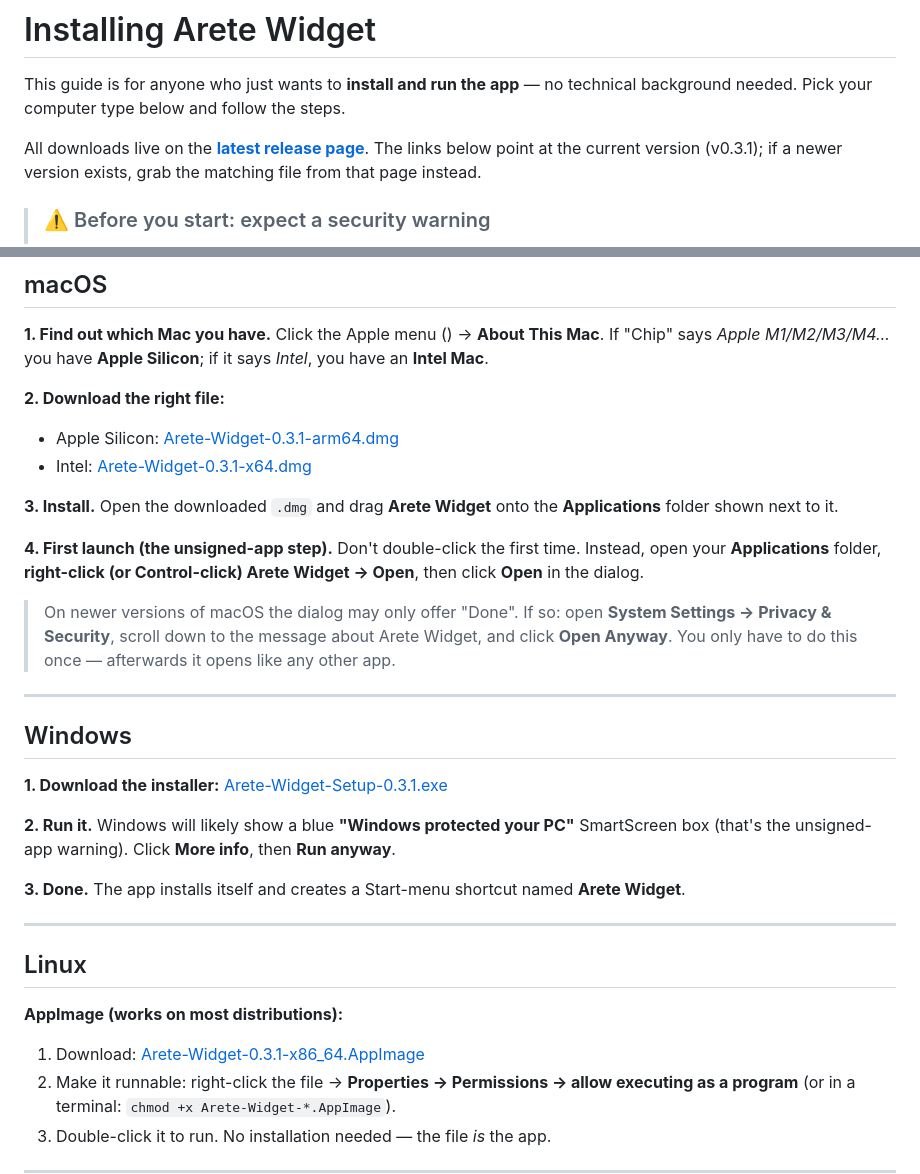
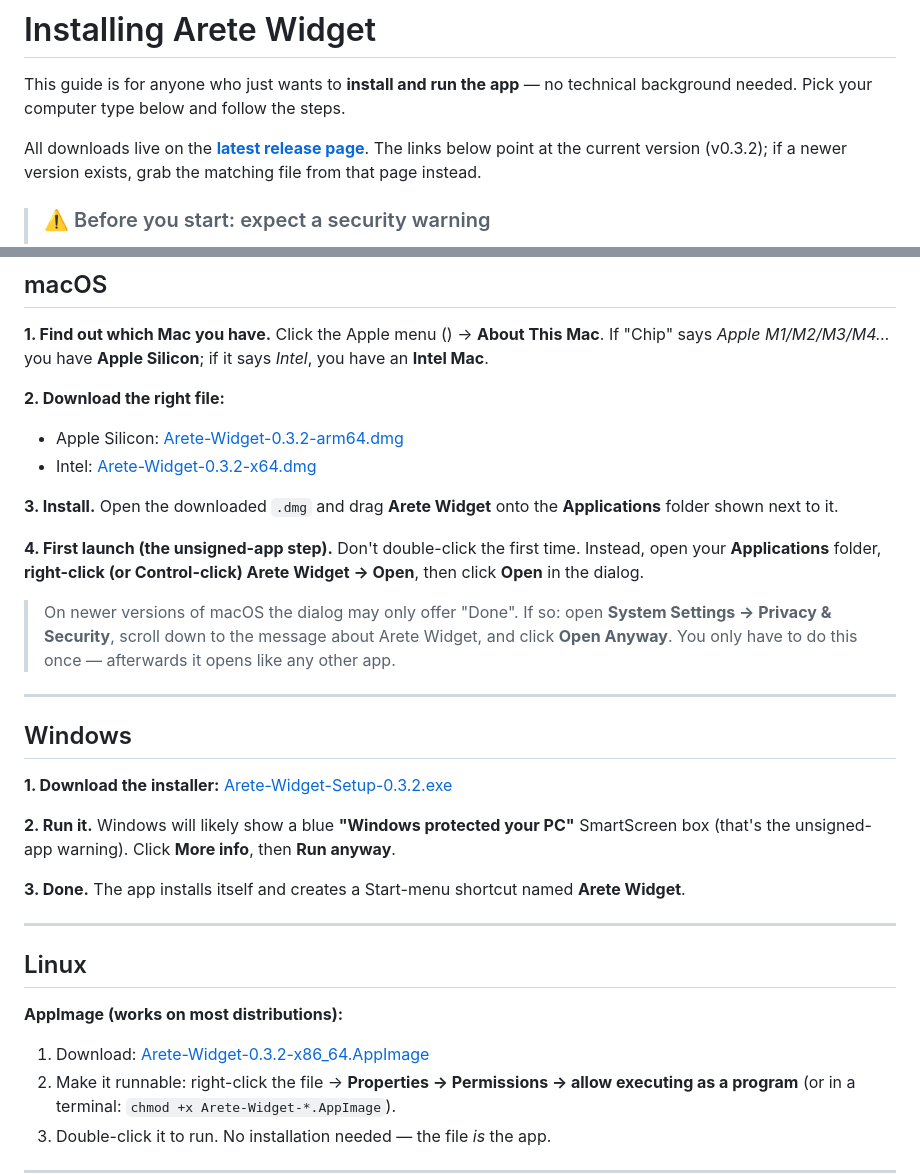
Before and after one commit to project-arete/arete-widget, a Markdown page: INSTALL.md, 2 parts joined by grey strips. Drawn GitHub-style.

Commit message:
Point INSTALL.md at v0.3.2
Claude-Session: https://claude.ai/code/session_01GonRXxFHsZdobbv8Y2zvHC

```diff
--- a/INSTALL.md
+++ b/INSTALL.md
@@ -6,7 +6,7 @@ steps.
 
 All downloads live on the
 **[latest release page](https://github.com/project-arete/arete-widget/releases/latest)**.
-The links below point at the current version (v0.3.1); if a newer version
+The links below point at the current version (v0.3.2); if a newer version
 exists, grab the matching file from that page instead.
 
 > ### ⚠️ Before you start: expect a security warning
@@ -27,8 +27,8 @@ says *Intel*, you have an **Intel Mac**.
 
 **2. Download the right file:**
 
-- Apple Silicon: [Arete-Widget-0.3.1-arm64.dmg](https://github.com/project-arete/arete-widget/releases/download/v0.3.1/Arete-Widget-0.3.1-arm64.dmg)
-- Intel: [Arete-Widget-0.3.1-x64.dmg](https://github.com/project-arete/arete-widget/releases/download/v0.3.1/Arete-Widget-0.3.1-x64.dmg)
+- Apple Silicon: [Arete-Widget-0.3.2-arm64.dmg](https://github.com/project-arete/arete-widget/releases/download/v0.3.2/Arete-Widget-0.3.2-arm64.dmg)
+- Intel: [Arete-Widget-0.3.2-x64.dmg](https://github.com/project-arete/arete-widget/releases/download/v0.3.2/Arete-Widget-0.3.2-x64.dmg)
 
 **3. Install.** Open the downloaded `.dmg` and drag **Arete Widget** onto the
 **Applications** folder shown next to it.
@@ -47,7 +47,7 @@ Control-click) Arete Widget → Open**, then click **Open** in the dialog.
 ## Windows
 
 **1. Download the installer:**
-[Arete-Widget-Setup-0.3.1.exe](https://github.com/project-arete/arete-widget/releases/download/v0.3.1/Arete-Widget-Setup-0.3.1.exe)
+[Arete-Widget-Setup-0.3.2.exe](https://github.com/project-arete/arete-widget/releases/download/v0.3.2/Arete-Widget-Setup-0.3.2.exe)
 
 **2. Run it.** Windows will likely show a blue **"Windows protected your
 PC"** SmartScreen box (that's the unsigned-app warning). Click **More info**,
@@ -62,7 +62,7 @@ then **Run anyway**.
 
 **AppImage (works on most distributions):**
 
-1. Download: [Arete-Widget-0.3.1-x86_64.AppImage](https://github.com/project-arete/arete-widget/releases/download/v0.3.1/Arete-Widget-0.3.1-x86_64.AppImage)
+1. Download: [Arete-Widget-0.3.2-x86_64.AppImage](https://github.com/project-arete/arete-widget/releases/download/v0.3.2/Arete-Widget-0.3.2-x86_64.AppImage)
 2. Make it runnable: right-click the file → **Properties → Permissions →
    allow executing as a program** (or in a terminal: `chmod +x Arete-Widget-*.AppImage`).
 3. Double-click it to run. No installation needed — the file *is* the app.
```
